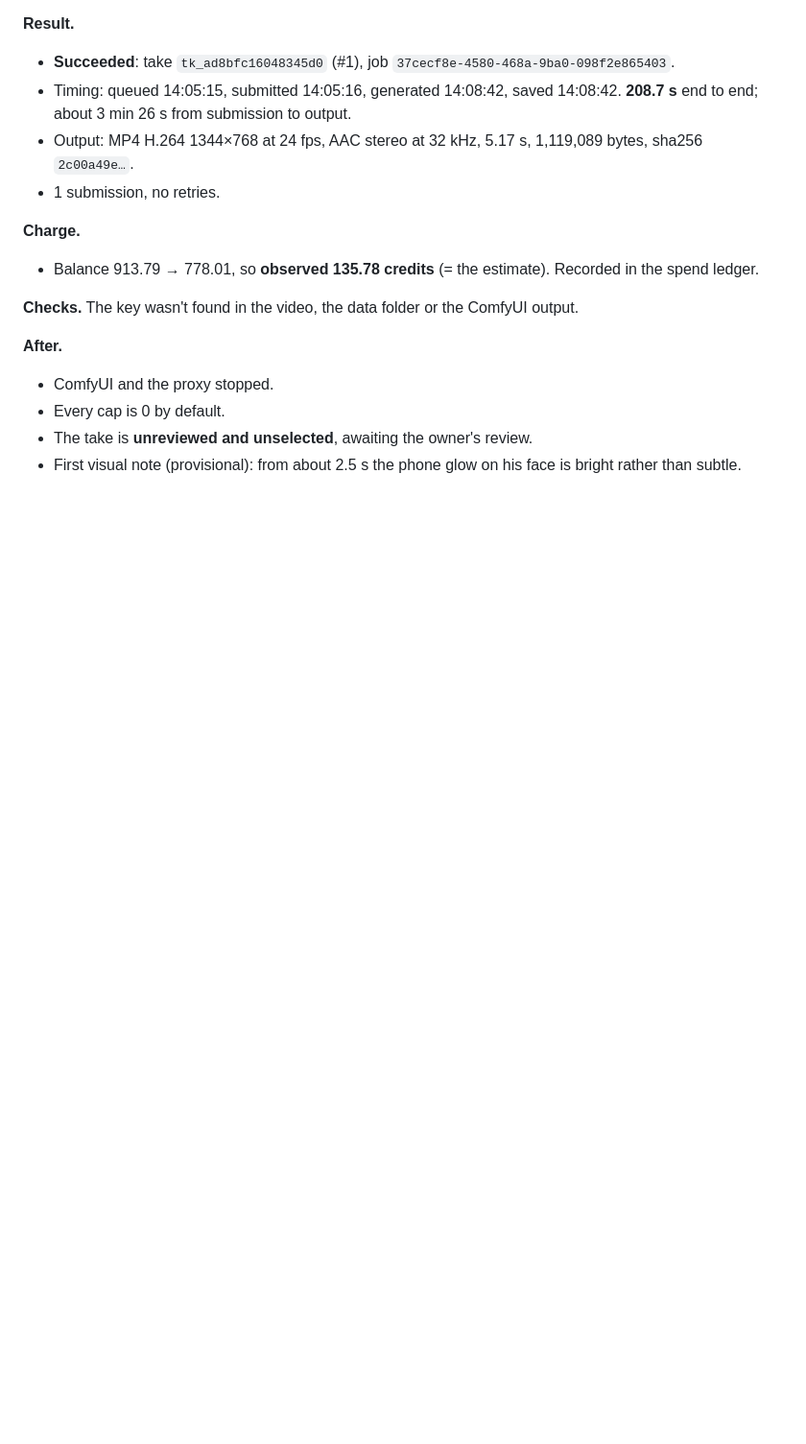
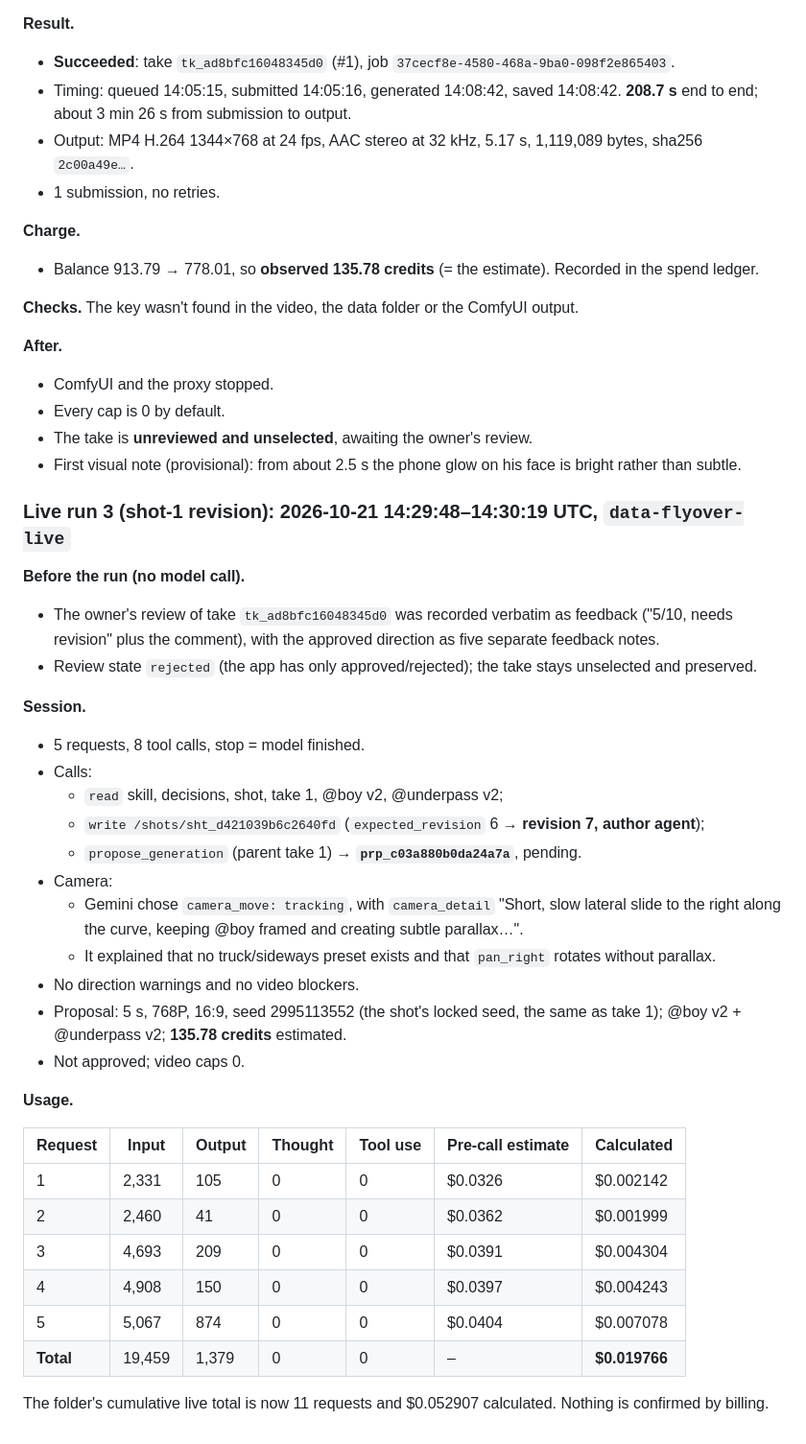
Before and after one commit to vidyadhar03/motionx-shot-studio, a Markdown page: docs/RUNS.md, the part around one of its changes. Shown at 96% size. Drawn GitHub-style; blank space fills up the shorter version.

Commit message:
Shot-1 revision: owner review recorded; one Gemini session (5 requests)
Gemini (gemini-3.8-flash) revised shot s1 to revision 7 through its tools
and created pending proposal prp_c03a880b0da24a7a linked to take 1 (135.78
credits estimated, not approved). Calculated LLM cost $0.019766. Take 1
preserved (rejected, unselected). Live calls and spending disabled again.

Co-Authored-By: Claude Opus 5.5 <noreply@anthropic.com>

```diff
--- a/docs/RUNS.md
+++ b/docs/RUNS.md
@@ -291,3 +292,35 @@ The app enforces this through `.env`: `STUDIO_MAX_PAID_ATTEMPTS=1` and `STUDIO_B
 - Every cap is 0 by default.
 - The take is **unreviewed and unselected**, awaiting the owner's review.
 - First visual note (provisional): from about 2.5 s the phone glow on his face is bright rather than subtle.
+
+### Live run 3 (shot-1 revision): 2026-10-21 14:29:48–14:30:19 UTC, `data-flyover-live`
+
+**Before the run (no model call).**
+- The owner's review of take `tk_ad8bfc16048345d0` was recorded verbatim as feedback ("5/10, needs revision" plus the comment), with the approved direction as five separate feedback notes.
+- Review state `rejected` (the app has only approved/rejected); the take stays unselected and preserved.
+
+**Session.**
+- 5 requests, 8 tool calls, stop = model finished.
+- Calls:
+  - `read` skill, decisions, shot, take 1, @boy v2, @underpass v2;
+  - `write /shots/sht_d421039b6c2640fd` (`expected_revision` 6 → **revision 7, author agent**);
+  - `propose_generation` (parent take 1) → **`prp_c03a880b0da24a7a`**, pending.
+- Camera:
+  - Gemini chose `camera_move: tracking`, with `camera_detail` "Short, slow lateral slide to the right along the curve, keeping @boy framed and creating subtle parallax…".
+  - It explained that no truck/sideways preset exists and that `pan_right` rotates without parallax.
+- No direction warnings and no video blockers.
+- Proposal: 5 s, 768P, 16:9, seed 2995113552 (the shot's locked seed, the same as take 1); @boy v2 + @underpass v2; **135.78 credits** estimated.
+- Not approved; video caps 0.
+
+**Usage.**
+
+| Request | Input | Output | Thought | Tool use | Pre-call estimate | Calculated |
+|---|---|---|---|---|---|---|
+| 1 | 2,331 | 105 | 0 | 0 | $0.0326 | $0.002142 |
+| 2 | 2,460 | 41 | 0 | 0 | $0.0362 | $0.001999 |
+| 3 | 4,693 | 209 | 0 | 0 | $0.0391 | $0.004304 |
+| 4 | 4,908 | 150 | 0 | 0 | $0.0397 | $0.004243 |
+| 5 | 5,067 | 874 | 0 | 0 | $0.0404 | $0.007078 |
+| **Total** | 19,459 | 1,379 | 0 | 0 | – | **$0.019766** |
+
+The folder's cumulative live total is now 11 requests and $0.052907 calculated. Nothing is confirmed by billing.
```
Also changed, not shown: other parts of docs/RUNS.md (+1 -0 lines).
